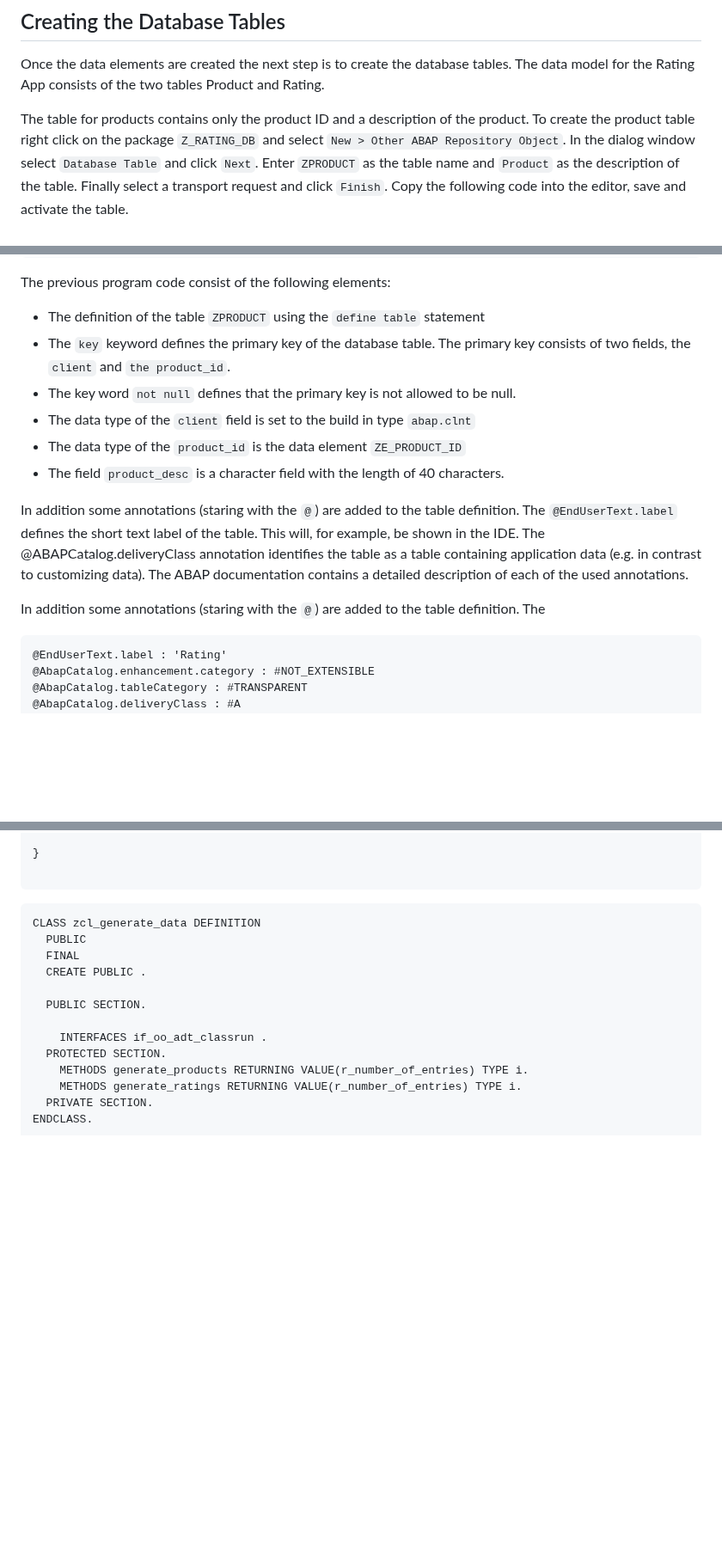
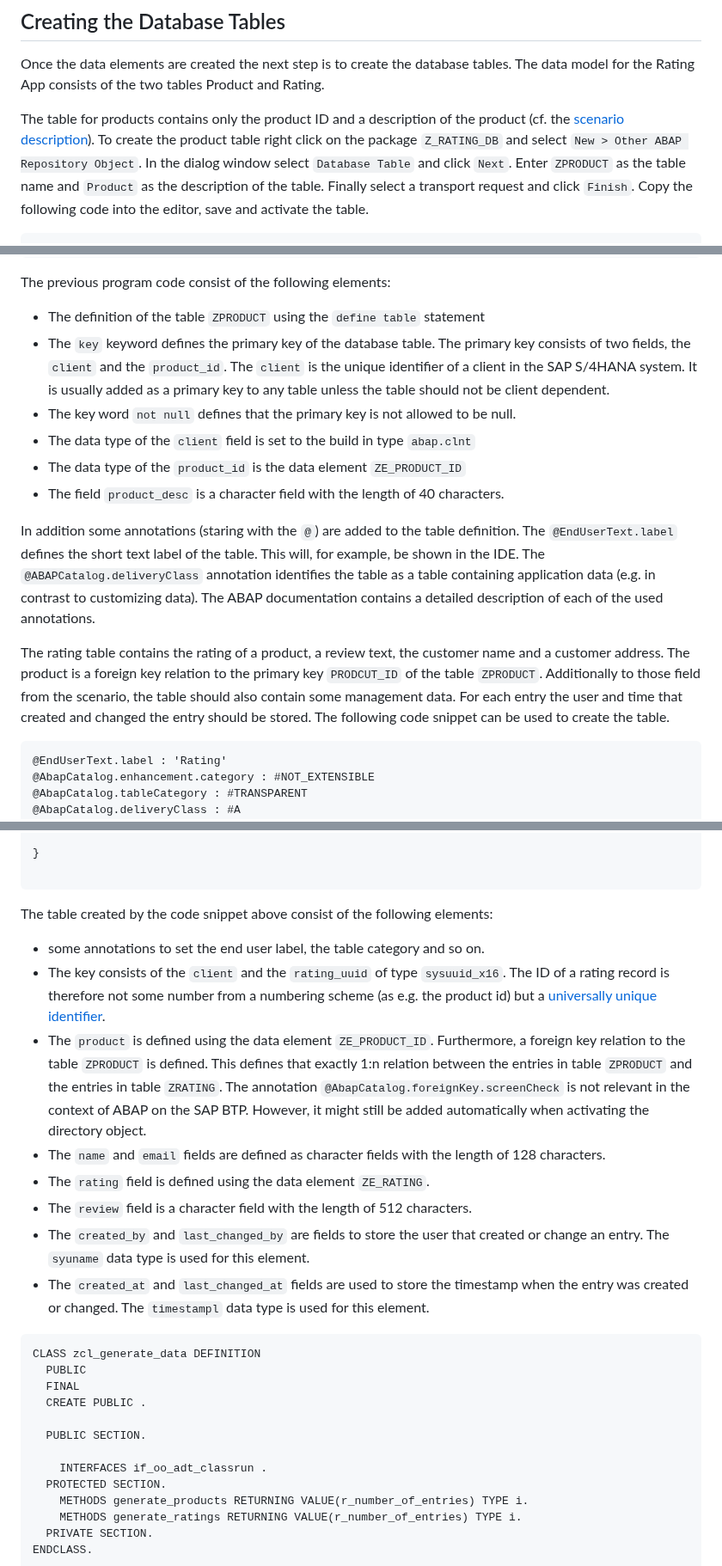
Before and after one commit to ceedee666/modern-abap-curriculum, a Markdown page: docs/data_model.md, 3 parts joined by grey strips. Shown at 86% size. GitHub-like rendering; blank space fills up the shorter version.

Commit message:
work in progress of the database model

````diff
--- a/docs/data_model.md
+++ b/docs/data_model.md
@@ -65,7 +65,7 @@ is used. Finally, the changes need to be saved and activated again.
 Once the data elements are created the next step is to create the database tables.
 The data model for the Rating App consists of the two tables Product and Rating.
 
-The table for products contains only the product ID and a description of the product.
+The table for products contains only the product ID and a description of the product (cf. the [scenario description](./scenario.md)).
 To create the product table right click on the package `Z_RATING_DB` and select `New > Other ABAP Repository Object`.
 In the dialog window select `Database Table` and click `Next`. Enter `ZPRODUCT` as the table name and
 `Product` as the description of the table. Finally select a transport request and click `Finish`.
@@ -92,7 +92,9 @@ The previous program code consist of the following elements:
 
 - The definition of the table `ZPRODUCT` using the `define table` statement
 - The `key` keyword defines the primary key of the database table. The primary key consists of
-  two fields, the `client` and `the product_id`.
+  two fields, the `client` and the `product_id`. The `client` is the unique identifier of a client
+  in the SAP S/4HANA system. It is usually added as a primary key to any table unless the table should
+  not be client dependent.
 - The key word `not null` defines that the primary key is not allowed to be null.
 - The data type of the `client` field is set to the build in type `abap.clnt`
 - The data type of the `product_id` is the data element `ZE_PRODUCT_ID`
@@ -100,11 +102,14 @@ The previous program code consist of the following elements:
 
 In addition some annotations (staring with the `@`) are added to the table definition. The `@EndUserText.label`
 defines the short text label of the table. This will, for example, be shown in the IDE. The
-@ABAPCatalog.deliveryClass annotation identifies the table as a table containing application data
+`@ABAPCatalog.deliveryClass` annotation identifies the table as a table containing application data
 (e.g. in contrast to customizing data). The ABAP documentation contains a detailed description of each
 of the used annotations.
 
-In addition some annotations (staring with the `@`) are added to the table definition. The
+The rating table contains the rating of a product, a review text, the customer name and a customer address. The product
+is a foreign key relation to the primary key `PRODCUT_ID` of the table `ZPRODUCT`. Additionally to those field from the scenario,
+the table should also contain some management data. For each entry the user and time that created and changed the entry should be
+stored. The following code snippet can be used to create the table.
 
 ```abap
 @EndUserText.label : 'Rating'
@@ -133,6 +138,21 @@ define table zrating {
 }
 
 ```
+
+The table created by the code snippet above consist of the following elements:
+
+- some annotations to set the end user label, the table category and so on.
+- The key consists of the `client` and the `rating_uuid` of type `sysuuid_x16`. The ID of a rating record is therefore not
+  some number from a numbering scheme (as e.g. the product id) but a [universally unique identifier](https://en.wikipedia.org/wiki/Universally_unique_identifier).
+- The `product` is defined using the data element `ZE_PRODUCT_ID`. Furthermore, a foreign key relation to the table
+  `ZPRODUCT` is defined. This defines that exactly 1:n relation between the entries in table `ZPRODUCT` and the entries in table `ZRATING`. The
+  annotation `@AbapCatalog.foreignKey.screenCheck` is not relevant in the context of ABAP on the SAP BTP. However, it might still be added automatically
+  when activating the directory object.
+- The `name` and `email` fields are defined as character fields with the length of 128 characters.
+- The `rating` field is defined using the data element `ZE_RATING`.
+- The `review` field is a character field with the length of 512 characters.
+- The `created_by` and `last_changed_by` are fields to store the user that created or change an entry. The `syuname` data type is used for this element.
+- The `created_at` and `last_changed_at` fields are used to store the timestamp when the entry was created or changed. The `timestampl` data type is used for this element.
 
 ```abap
 CLASS zcl_generate_data DEFINITION
````
Also changed, not shown: docs/imgs/scenario/scenario_data_model.drawio.png, 1 other file.
